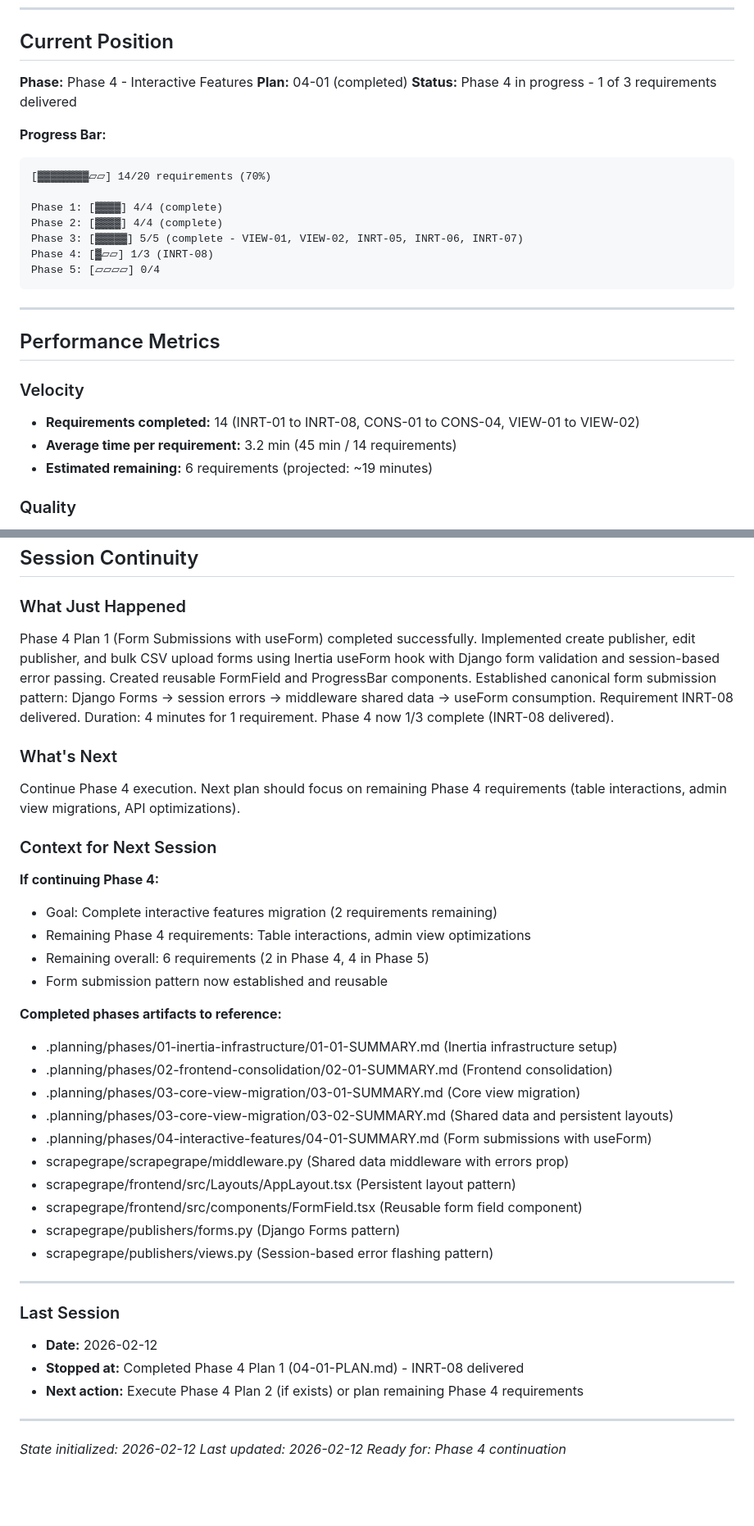
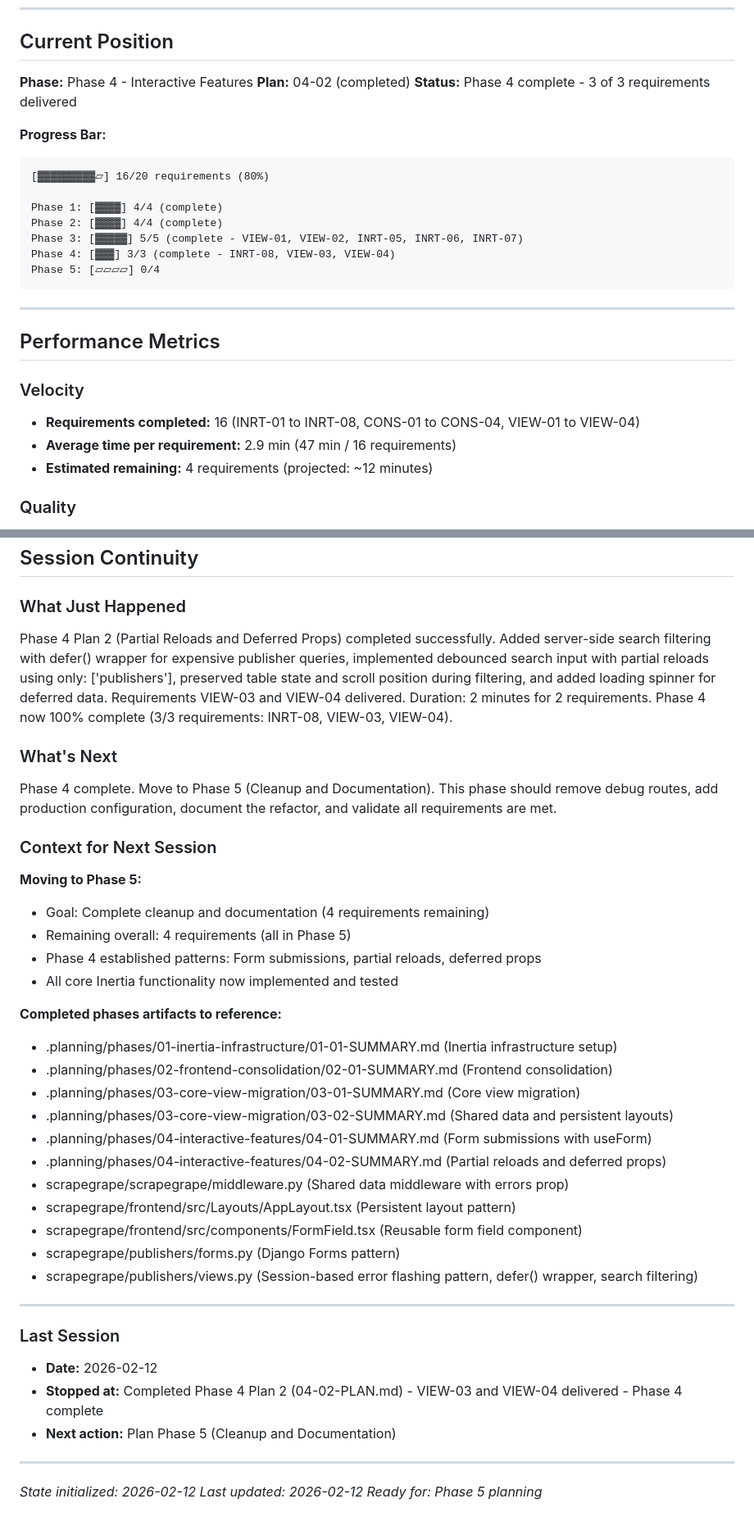
Before and after one commit to mattdennewitz/itsascout, a Markdown page: .planning/STATE.md, 2 parts joined by grey strips. Shown at 82% size. Drawn GitHub-style; blank space fills up the shorter version.

Commit message:
docs(04-02): complete partial reloads and deferred props plan
- Add 04-02-SUMMARY.md with deferred props and partial reload patterns
- Update STATE.md: Phase 4 complete (INRT-08, VIEW-03, VIEW-04)
- Update progress: 16/20 requirements (80%), 4 remaining
- Record 2 task commits: 2ab22bb, af36bb7

Phase 4 complete. Ready for Phase 5 (Cleanup and Documentation).

````diff
--- a/.planning/STATE.md
+++ b/.planning/STATE.md
@@ -22,17 +22,17 @@
 ## Current Position
 
 **Phase:** Phase 4 - Interactive Features
-**Plan:** 04-01 (completed)
-**Status:** Phase 4 in progress - 1 of 3 requirements delivered
+**Plan:** 04-02 (completed)
+**Status:** Phase 4 complete - 3 of 3 requirements delivered
 
 **Progress Bar:**
 ```
-[▓▓▓▓▓▓▓▓▱▱] 14/20 requirements (70%)
+[▓▓▓▓▓▓▓▓▓▱] 16/20 requirements (80%)
 
 Phase 1: [▓▓▓▓] 4/4 (complete)
 Phase 2: [▓▓▓▓] 4/4 (complete)
 Phase 3: [▓▓▓▓▓] 5/5 (complete - VIEW-01, VIEW-02, INRT-05, INRT-06, INRT-07)
-Phase 4: [▓▱▱] 1/3 (INRT-08)
+Phase 4: [▓▓▓] 3/3 (complete - INRT-08, VIEW-03, VIEW-04)
 Phase 5: [▱▱▱▱] 0/4
 ```
 
@@ -42,9 +42,9 @@ Phase 5: [▱▱▱▱] 0/4
 
 ### Velocity
 
-- **Requirements completed:** 14 (INRT-01 to INRT-08, CONS-01 to CONS-04, VIEW-01 to VIEW-02)
-- **Average time per requirement:** 3.2 min (45 min / 14 requirements)
-- **Estimated remaining:** 6 requirements (projected: ~19 minutes)
+- **Requirements completed:** 16 (INRT-01 to INRT-08, CONS-01 to CONS-04, VIEW-01 to VIEW-04)
+- **Average time per requirement:** 2.9 min (47 min / 16 requirements)
+- **Estimated remaining:** 4 requirements (projected: ~12 minutes)
 
 ### Quality
 
@@ -128,19 +134,19 @@ None currently.
 
 ### What Just Happened
 
-Phase 4 Plan 1 (Form Submissions with useForm) completed successfully. Implemented create publisher, edit publisher, and bulk CSV upload forms using Inertia useForm hook with Django form validation and session-based error passing. Created reusable FormField and ProgressBar components. Established canonical form submission pattern: Django Forms → session errors → middleware shared data → useForm consumption. Requirement INRT-08 delivered. Duration: 4 minutes for 1 requirement. Phase 4 now 1/3 complete (INRT-08 delivered).
+Phase 4 Plan 2 (Partial Reloads and Deferred Props) completed successfully. Added server-side search filtering with defer() wrapper for expensive publisher queries, implemented debounced search input with partial reloads using only: ['publishers'], preserved table state and scroll position during filtering, and added loading spinner for deferred data. Requirements VIEW-03 and VIEW-04 delivered. Duration: 2 minutes for 2 requirements. Phase 4 now 100% complete (3/3 requirements: INRT-08, VIEW-03, VIEW-04).
 
 ### What's Next
 
-Continue Phase 4 execution. Next plan should focus on remaining Phase 4 requirements (table interactions, admin view migrations, API optimizations).
+Phase 4 complete. Move to Phase 5 (Cleanup and Documentation). This phase should remove debug routes, add production configuration, document the refactor, and validate all requirements are met.
 
 ### Context for Next Session
 
-**If continuing Phase 4:**
-- Goal: Complete interactive features migration (2 requirements remaining)
-- Remaining Phase 4 requirements: Table interactions, admin view optimizations
-- Remaining overall: 6 requirements (2 in Phase 4, 4 in Phase 5)
-- Form submission pattern now established and reusable
+**Moving to Phase 5:**
+- Goal: Complete cleanup and documentation (4 requirements remaining)
+- Remaining overall: 4 requirements (all in Phase 5)
+- Phase 4 established patterns: Form submissions, partial reloads, deferred props
+- All core Inertia functionality now implemented and tested
 
 **Completed phases artifacts to reference:**
 - .planning/phases/01-inertia-infrastructure/01-01-SUMMARY.md (Inertia infrastructure setup)
@@ -148,22 +154,23 @@ Continue Phase 4 execution. Next plan should focus on remaining Phase 4 requirem
 - .planning/phases/03-core-view-migration/03-01-SUMMARY.md (Core view migration)
 - .planning/phases/03-core-view-migration/03-02-SUMMARY.md (Shared data and persistent layouts)
 - .planning/phases/04-interactive-features/04-01-SUMMARY.md (Form submissions with useForm)
+- .planning/phases/04-interactive-features/04-02-SUMMARY.md (Partial reloads and deferred props)
 - scrapegrape/scrapegrape/middleware.py (Shared data middleware with errors prop)
 - scrapegrape/frontend/src/Layouts/AppLayout.tsx (Persistent layout pattern)
 - scrapegrape/frontend/src/components/FormField.tsx (Reusable form field component)
 - scrapegrape/publishers/forms.py (Django Forms pattern)
-- scrapegrape/publishers/views.py (Session-based error flashing pattern)
+- scrapegrape/publishers/views.py (Session-based error flashing pattern, defer() wrapper, search filtering)
 
 ---
 
 ### Last Session
 
 - **Date:** 2026-02-12
-- **Stopped at:** Completed Phase 4 Plan 1 (04-01-PLAN.md) - INRT-08 delivered
-- **Next action:** Execute Phase 4 Plan 2 (if exists) or plan remaining Phase 4 requirements
+- **Stopped at:** Completed Phase 4 Plan 2 (04-02-PLAN.md) - VIEW-03 and VIEW-04 delivered - Phase 4 complete
+- **Next action:** Plan Phase 5 (Cleanup and Documentation)
 
 ---
 
 *State initialized: 2026-02-12*
 *Last updated: 2026-02-12*
-*Ready for: Phase 4 continuation*
+*Ready for: Phase 5 planning*
````
Also changed, not shown: other parts of .planning/STATE.md (+9 -3 lines), 1 other file.
